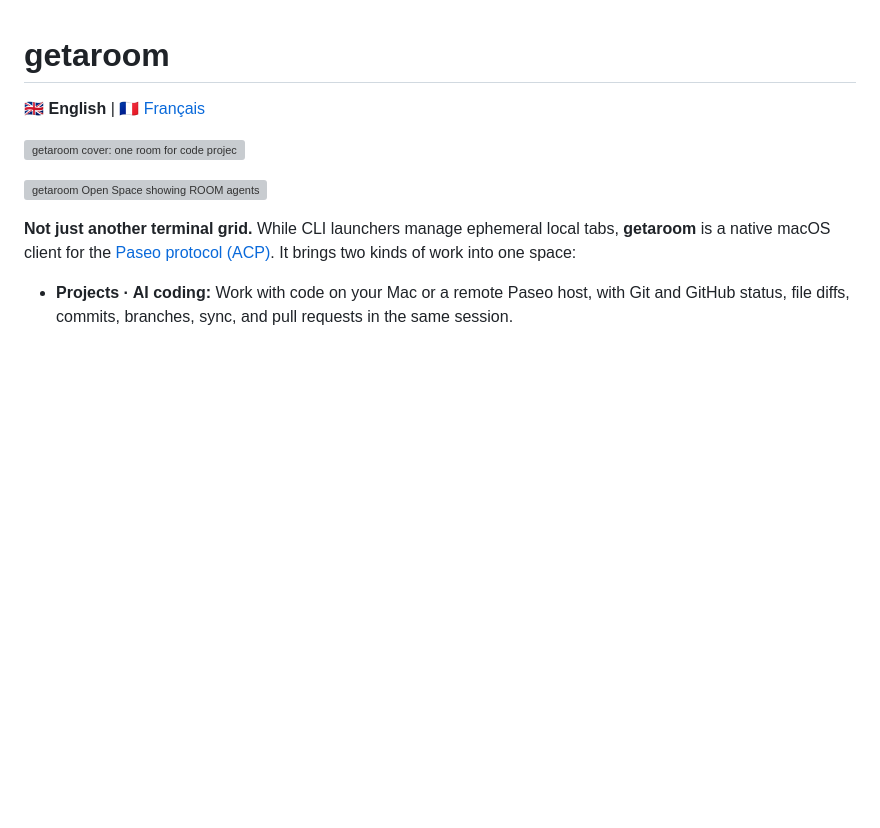
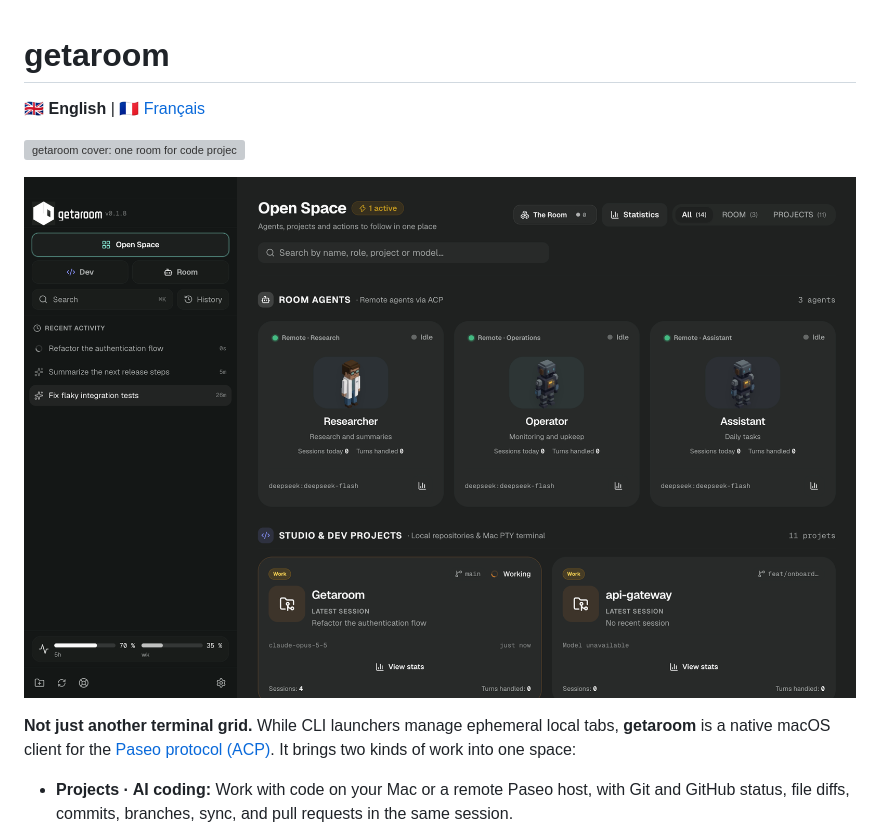
Before and after one commit to mauvestudio/getaroom, a Markdown page: README.md, the part around the change. Drawn GitHub-style; pictures changed too: docs/images/open-space.png (added); blank space fills up the shorter version; grey boxes are pictures that could not be loaded.

```diff
--- a/README.md
+++ b/README.md
@@ -4,7 +4,7 @@
 
 ![getaroom cover: one room for code projects and persistent AI agents](docs/images/getaroom-cover.jpg)
 
-![getaroom Open Space showing ROOM agents and development projects](docs/images/openspace-screenshot.png)
+![getaroom Open Space showing ROOM agents and development projects](docs/images/open-space.png)
 
 **Not just another terminal grid.** While CLI launchers manage ephemeral local tabs, **getaroom** is a native macOS client for the [Paseo protocol (ACP)](https://github.com/getpaseo/paseo). It brings two kinds of work into one space:
 
```
Also changed, not shown: README.fr.md (+1 -1 lines), 8 other files.
